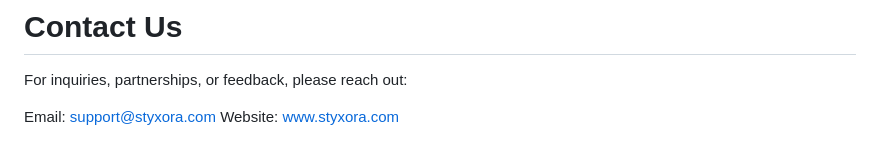
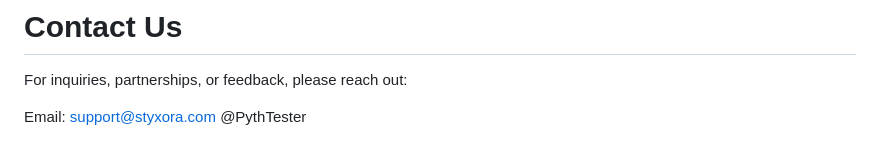
Before and after one commit to PythTester/Styxora, a Markdown page: README.md, the part around the change. GitHub-like rendering.

```diff
--- a/README.md
+++ b/README.md
@@ -140,4 +140,4 @@ RPC endpoints for Ethereum and Binance Smart Chain via Ankr.
 For inquiries, partnerships, or feedback, please reach out:
 
 Email: support@styxora.com
-Website: www.styxora.com
+@PythTester
```
